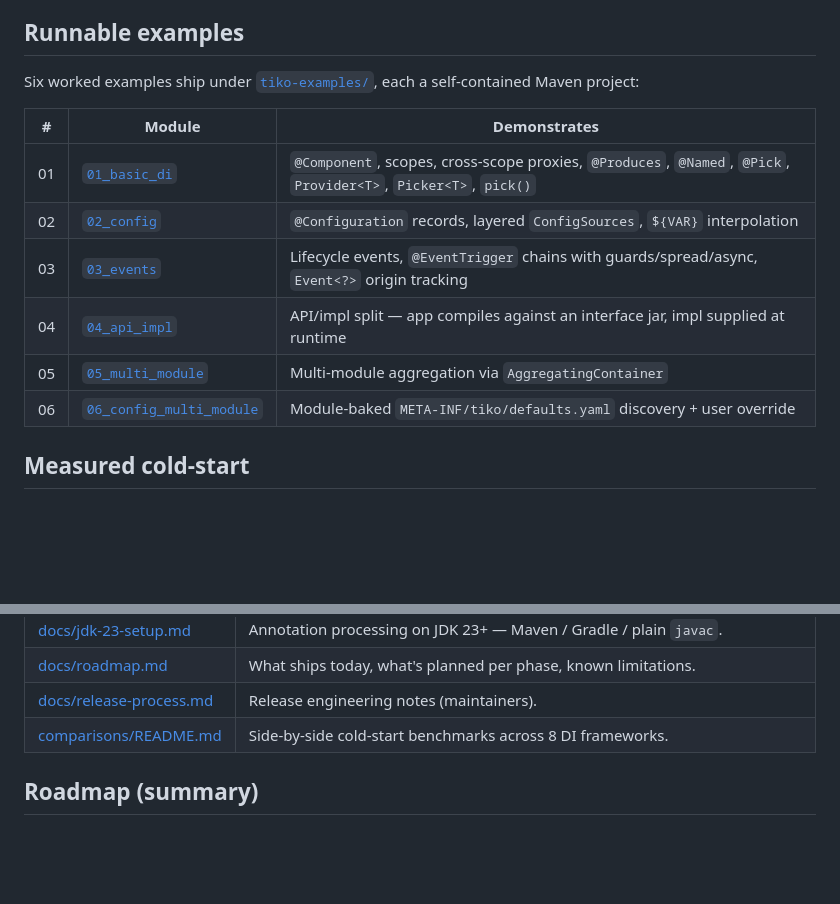
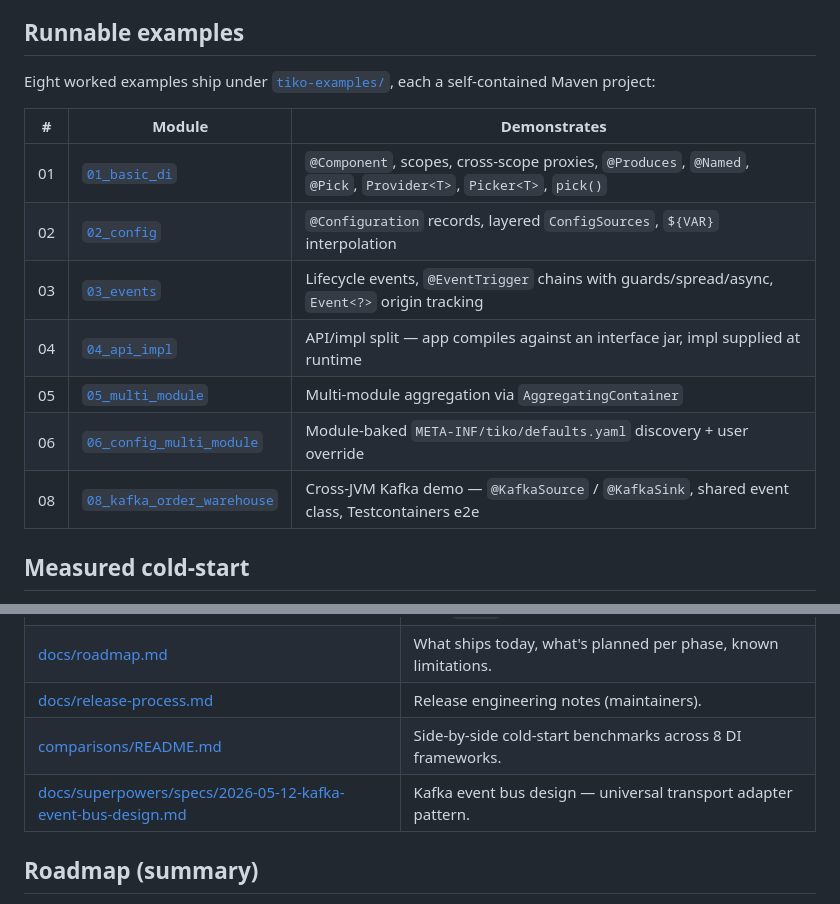
Before and after one commit to tomas-samek/tiko-di, a Markdown page: README.md, 2 parts joined by grey strips. Drawn GitHub-style; blank space fills up the shorter version.

Commit message:
docs: link Kafka example #08 from root README

```diff
--- a/README.md
+++ b/README.md
@@ -142,7 +142,7 @@ Scopes: `SINGLETON` > `REQUEST` > `EVENT` > `PROTOTYPE` (longest to shortest lif
 
 ## Runnable examples
 
-Six worked examples ship under [`tiko-examples/`](./tiko-examples/README.md), each a self-contained Maven project:
+Eight worked examples ship under [`tiko-examples/`](./tiko-examples/README.md), each a self-contained Maven project:
 
 | #  | Module                                                              | Demonstrates                                                                                            |
 |----|---------------------------------------------------------------------|---------------------------------------------------------------------------------------------------------|
@@ -152,6 +152,7 @@ Six worked examples ship under [`tiko-examples/`](./tiko-examples/README.md), ea
 | 04 | [`04_api_impl`](./tiko-examples/04_api_impl)                        | API/impl split — app compiles against an interface jar, impl supplied at runtime                        |
 | 05 | [`05_multi_module`](./tiko-examples/05_multi_module)                | Multi-module aggregation via `AggregatingContainer`                                                     |
 | 06 | [`06_config_multi_module`](./tiko-examples/06_config_multi_module)  | Module-baked `META-INF/tiko/defaults.yaml` discovery + user override                                    |
+| 08 | [`08_kafka_order_warehouse`](./tiko-examples/08_kafka_order_warehouse) | Cross-JVM Kafka demo — `@KafkaSource` / `@KafkaSink`, shared event class, Testcontainers e2e         |
 
 ## Measured cold-start
 
@@ -196,6 +197,7 @@ Event abstractions (`EventBus`, `EventCallback`, `Subscription`, `@EventHandler`
 | [docs/roadmap.md](./docs/roadmap.md)                  | What ships today, what's planned per phase, known limitations.                              |
 | [docs/release-process.md](./docs/release-process.md)  | Release engineering notes (maintainers).                                                    |
 | [comparisons/README.md](./comparisons/README.md)      | Side-by-side cold-start benchmarks across 8 DI frameworks.                                  |
+| [docs/superpowers/specs/2026-05-12-kafka-event-bus-design.md](./docs/superpowers/specs/2026-05-12-kafka-event-bus-design.md) | Kafka event bus design — universal transport adapter pattern. |
 
 ## Roadmap (summary)
 
```
